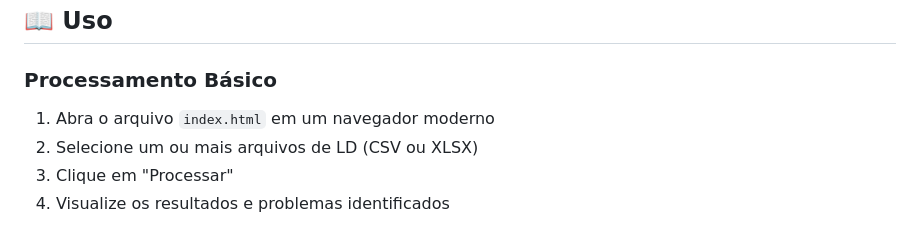
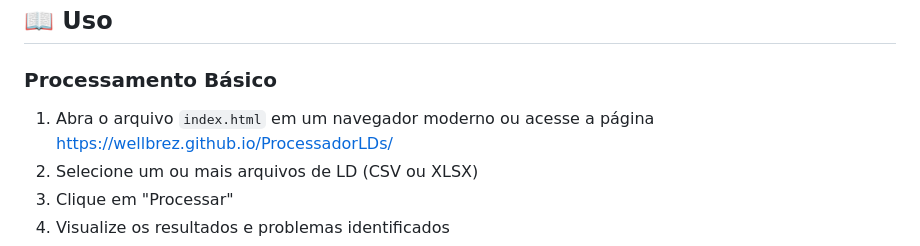
Before and after one commit to wellbrez/ProcessadorLDs, a Markdown page: README.md, the part around the change. Rendered like a GitHub page.

Commit message:
Update usage instructions with online access

```diff
--- a/README.md
+++ b/README.md
@@ -112,7 +112,7 @@ ProcessadorLDs/
 ## 📖 Uso
 
 ### Processamento Básico
-1. Abra o arquivo `index.html` em um navegador moderno
+1. Abra o arquivo `index.html` em um navegador moderno ou acesse a página https://wellbrez.github.io/ProcessadorLDs/
 2. Selecione um ou mais arquivos de LD (CSV ou XLSX)
 3. Clique em "Processar"
 4. Visualize os resultados e problemas identificados
```
